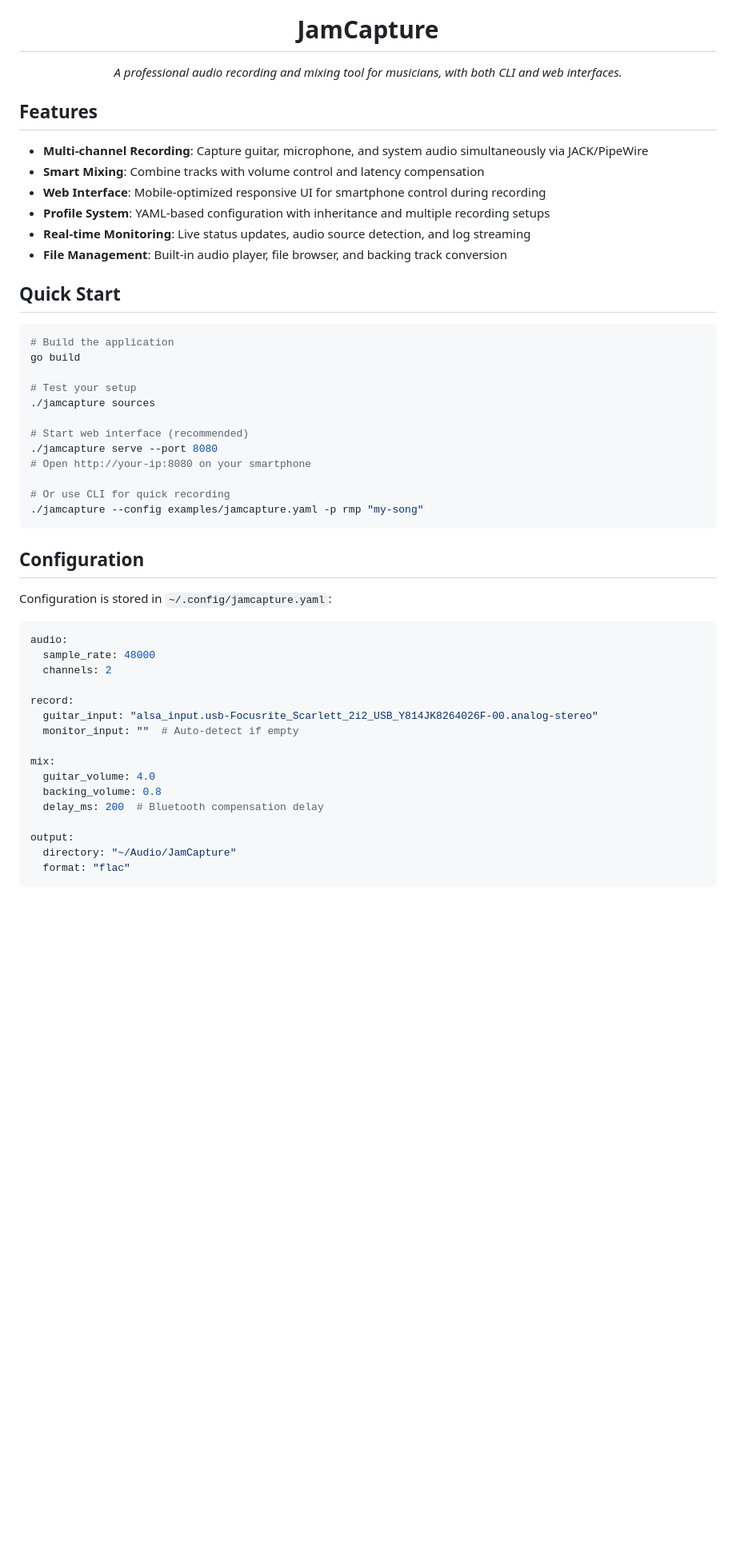
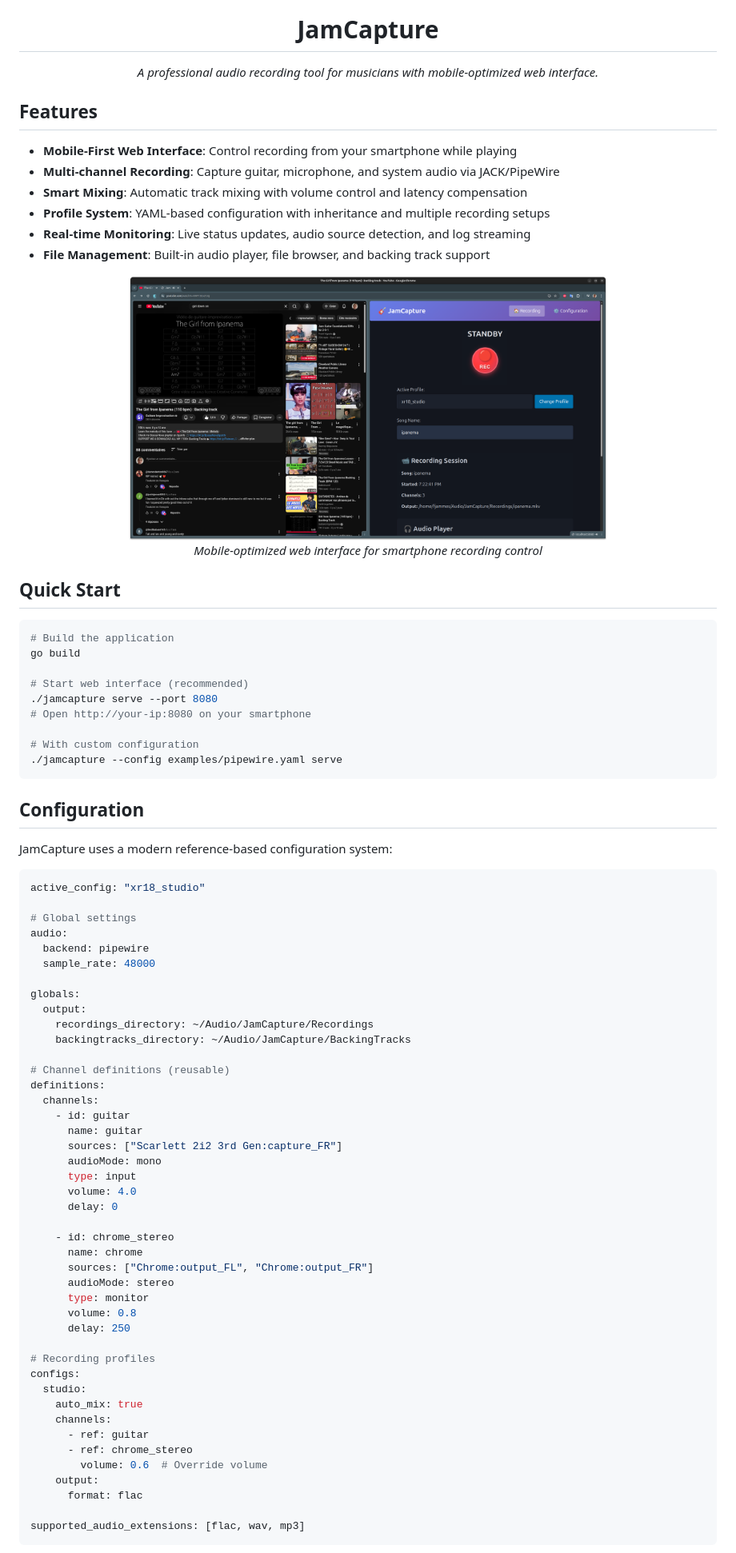
Before and after one commit to AudioLibreLab/JamCapture, a Markdown page: README.md, the part around the change printed below. Shown: that part at 80% size. Drawn GitHub-style; pictures changed too: images/Screenshot-main-page.png (added); blank space fills up the shorter version.

````diff
--- a/README.md
+++ b/README.md
@@ -1,17 +1,22 @@
 <div align="center">
   <img src="images/logo.png" alt="JamCapture Logo" width="200" height="200">
   <h1>JamCapture</h1>
-  <p><em>A professional audio recording and mixing tool for musicians, with both CLI and web interfaces.</em></p>
+  <p><em>A professional audio recording tool for musicians with mobile-optimized web interface.</em></p>
 </div>
 
 ## Features
 
-- **Multi-channel Recording**: Capture guitar, microphone, and system audio simultaneously via JACK/PipeWire
-- **Smart Mixing**: Combine tracks with volume control and latency compensation
-- **Web Interface**: Mobile-optimized responsive UI for smartphone control during recording
+- **Mobile-First Web Interface**: Control recording from your smartphone while playing
+- **Multi-channel Recording**: Capture guitar, microphone, and system audio via JACK/PipeWire
+- **Smart Mixing**: Automatic track mixing with volume control and latency compensation
 - **Profile System**: YAML-based configuration with inheritance and multiple recording setups
 - **Real-time Monitoring**: Live status updates, audio source detection, and log streaming
-- **File Management**: Built-in audio player, file browser, and backing track conversion
+- **File Management**: Built-in audio player, file browser, and backing track support
+
+<div align="center">
+  <img src="images/Screenshot-main-page.png" alt="JamCapture Web Interface" width="600">
+  <p><em>Mobile-optimized web interface for smartphone recording control</em></p>
+</div>
 
 ## Quick Start
 
@@ -19,37 +24,61 @@
 # Build the application
 go build
 
-# Test your setup
-./jamcapture sources
-
 # Start web interface (recommended)
 ./jamcapture serve --port 8080
 # Open http://your-ip:8080 on your smartphone
 
-# Or use CLI for quick recording
-./jamcapture --config examples/jamcapture.yaml -p rmp "my-song"
+# With custom configuration
+./jamcapture --config examples/pipewire.yaml serve
 ```
 
 ## Configuration
 
-Configuration is stored in `~/.config/jamcapture.yaml`:
+JamCapture uses a modern reference-based configuration system:
 
 ```yaml
+active_config: "xr18_studio"
+
+# Global settings
 audio:
+  backend: pipewire
   sample_rate: 48000
-  channels: 2
 
-record:
-  guitar_input: "alsa_input.usb-Focusrite_Scarlett_2i2_USB_Y814JK8264026F-00.analog-stereo"
-  monitor_input: ""  # Auto-detect if empty
+globals:
+  output:
+    recordings_directory: ~/Audio/JamCapture/Recordings
+    backingtracks_directory: ~/Audio/JamCapture/BackingTracks
 
-mix:
-  guitar_volume: 4.0
-  backing_volume: 0.8
-  delay_ms: 200  # Bluetooth compensation delay
+# Channel definitions (reusable)
+definitions:
+  channels:
+    - id: guitar
+      name: guitar
+      sources: ["Scarlett 2i2 3rd Gen:capture_FR"]
+      audioMode: mono
+      type: input
+      volume: 4.0
+      delay: 0
 
-output:
-  directory: "~/Audio/JamCapture"
-  format: "flac"
+    - id: chrome_stereo
+      name: chrome
+      sources: ["Chrome:output_FL", "Chrome:output_FR"]
+      audioMode: stereo
+      type: monitor
+      volume: 0.8
+      delay: 250
+
+# Recording profiles
+configs:
+  studio:
+    auto_mix: true
+    channels:
+      - ref: guitar
+      - ref: chrome_stereo
+        volume: 0.6  # Override volume
+    output:
+      format: flac
+
+supported_audio_extensions: [flac, wav, mp3]
 ```
 
````
Also changed, not shown: other parts of README.md (+56 -158 lines), CLAUDE.md (+75 -64 lines), 1 other file.
